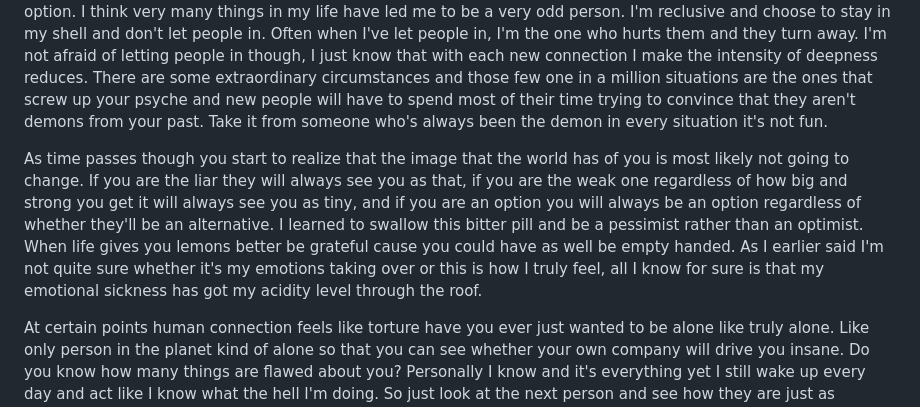
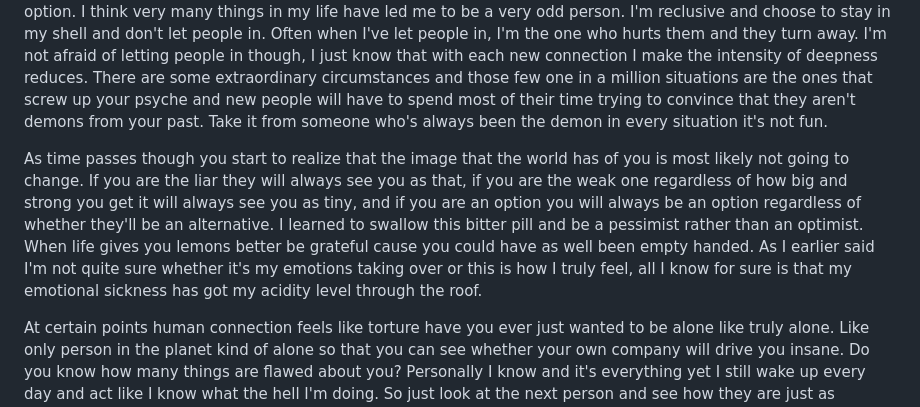
Before and after one commit to Levi-Opunga/lambda_journey, a Markdown page: n/n.md, the part around the change. Rendered like a GitHub page.

Commit message:
added n note

```diff
--- a/n/n.md
+++ b/n/n.md
@@ -4,7 +4,7 @@
 
 Human emotion can be whirl pool of  different feelings. I personally don't know how to keep my emotions in check and I think  at times I hurt people's feelings and also my own feelings. Sometimes we over expect and wind up hurting ourselves. I really don't know but I always say everything when i feel it. Whether it's the right thing i don't know but what I know is that I've been eaten up by my feelings one too may times to choose hiding them as an option. I think very many things in my life have led me to be a very odd person. I'm reclusive and choose to stay in my shell and don't let people in. Often when I've let people in, I'm the one who hurts them and they turn away. I'm not afraid of letting people in though, I just know that with each new connection I make the intensity of deepness reduces. There are some extraordinary circumstances and those few one in a million situations are the ones that screw up your psyche and new people will have to spend most of  their time trying to convince that they aren't demons from your past. Take it from someone who's always been the demon in every situation it's not fun.
 
-As time passes though you start to realize that the image that the world has of you is most likely not going to change. If you are the liar they will always see you as that, if you are the weak one regardless of how big and strong you get it will always see you as tiny, and if you are an option you will always be an option regardless of whether they'll be an alternative. I learned to swallow this bitter pill and be a pessimist rather than an optimist. When life gives you lemons better be grateful cause you could have as well be empty handed. As I earlier said I'm not quite sure whether it's my  emotions taking over or this is how I truly feel, all I know for sure is that my emotional sickness has got my acidity level through the roof.
+As time passes though you start to realize that the image that the world has of you is most likely not going to change. If you are the liar they will always see you as that, if you are the weak one regardless of how big and strong you get it will always see you as tiny, and if you are an option you will always be an option regardless of whether they'll be an alternative. I learned to swallow this bitter pill and be a pessimist rather than an optimist. When life gives you lemons better be grateful cause you could have as well been empty handed. As I earlier said I'm not quite sure whether it's my  emotions taking over or this is how I truly feel, all I know for sure is that my emotional sickness has got my acidity level through the roof.
 
 At certain points human connection feels like torture have you ever just wanted to be alone like truly alone. Like only person in the planet kind of alone so that you can see whether your own company will drive you insane. Do you know how many things are flawed about you? Personally I know and it's everything yet I still wake up every day and act like I know what the hell I'm doing. So just look at the next person and see how they are just as hopeless as you are. Crying does help but when you can't cry what do you do. The old me would say hit a wall till you bleed or get something faintly sharp and see how tough your skin is. Right now I'll just tell you have a wank and when you get rich you'll hire a therapist to fix your retarded dick but you'll have saved your sanity. You're probably wondering who broke me right, well same here just that I know the answer but I still ask the  question because I refuse to admit it to myself.
 
```
